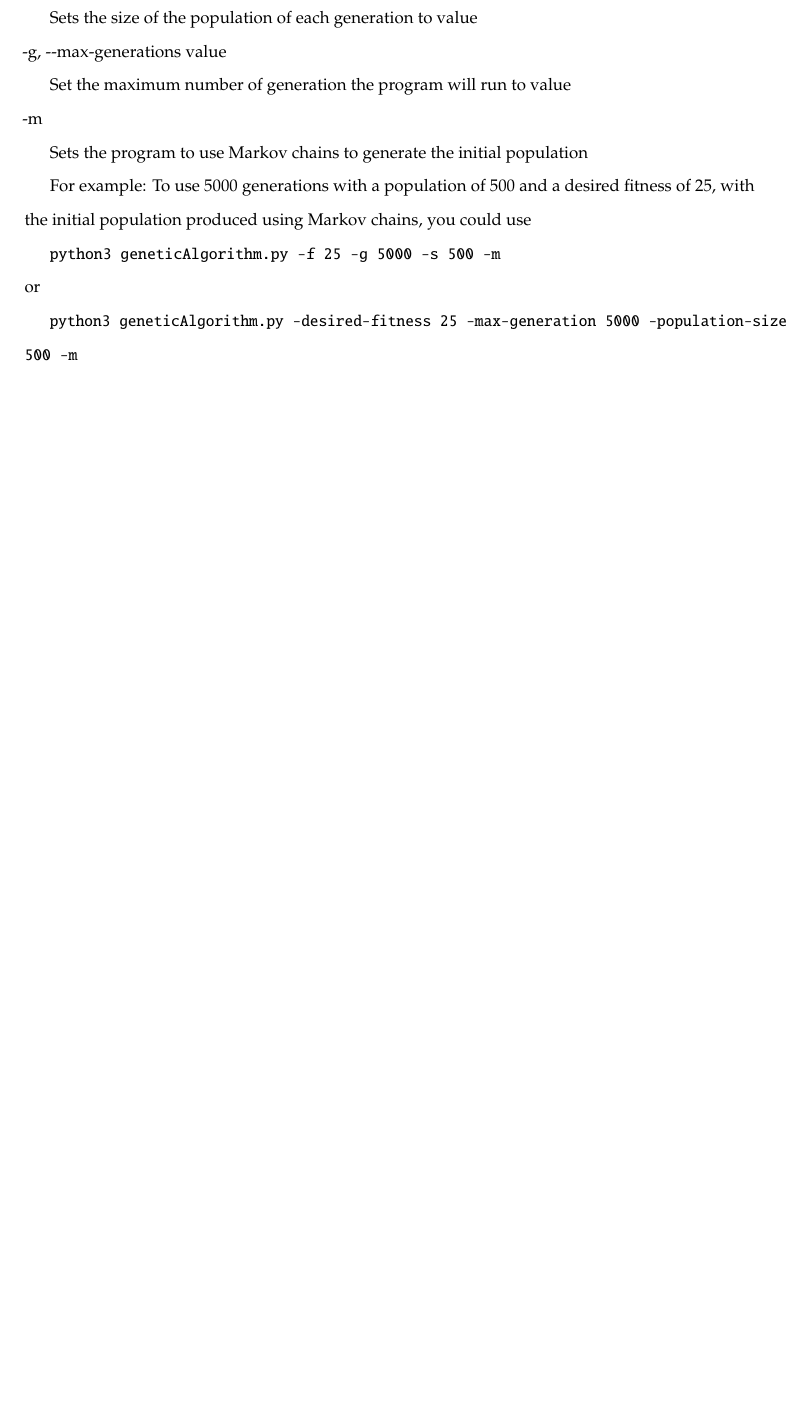
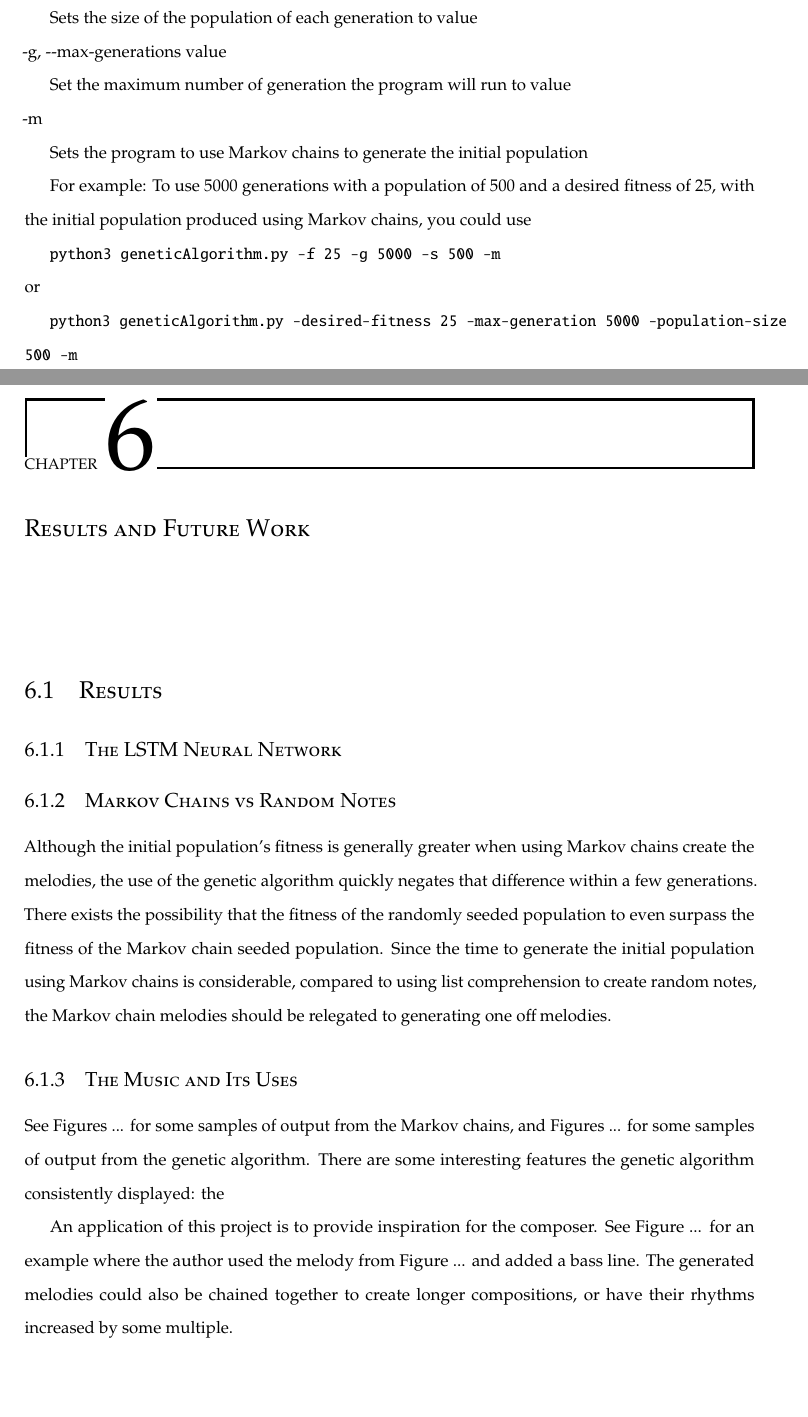
Before and after one commit to ThomasMatlak/is-paper, a LaTeX thesis (thesis/username.tex, which reads thesis/chapters/results.tex): part of page 37 of 40 before the commit and two parts of pages 37 and 38 of 42 after it, the two joined at a grey line, cut so that both start at the same text, the shorter picture padded with empty space. Compiled offline with pdfLaTeX; a LaTeX package or settings file that is missing is left out.

Commit message:
added skeleton of results chapter

```diff
--- /dev/null
+++ b/thesis/chapters/results.tex
@@ -0,0 +1,23 @@
+%!TEX root = ../username.tex
+\chapter{Results and Future Work} \label{results_future}
+
+\section{Results} \label{results}
+
+\subsection{The LSTM Neural Network}
+
+% TODO discuss accuracy, use of LSTM on other music
+
+\subsection{Markov Chains vs Random Notes}
+Although the initial population's fitness is generally greater when using Markov chains create the melodies, the use of the genetic algorithm quickly negates that difference within a few generations.
+There exists the possibility that the fitness of the randomly seeded population to even surpass the fitness of the Markov chain seeded population.
+Since the time to generate the initial population using Markov chains is considerable, compared to using list comprehension to create random notes, the Markov chain melodies should be relegated to generating one off melodies.
+% TODO insert figures showing fitness over time for random vs Markov start
+
+\subsection{The Music and Its Uses}
+See Figures ... for some samples of output from the Markov chains, and Figures ... for some samples of output from the genetic algorithm.
+There are some interesting features the genetic algorithm consistently displayed: the
+% TODO insert figures of musics
+
+An application of this project is to provide inspiration for the composer.
+See Figure ... for an example where the author used the melody from Figure ... and added a bass line.
+The generated melodies could also be chained together to create longer compositions, or have their rhythms increased by some multiple.
```
Also changed, not shown: thesis/username.tex (+1 -0 lines), thesis/chapters/results.tex (13 more changed lines).
